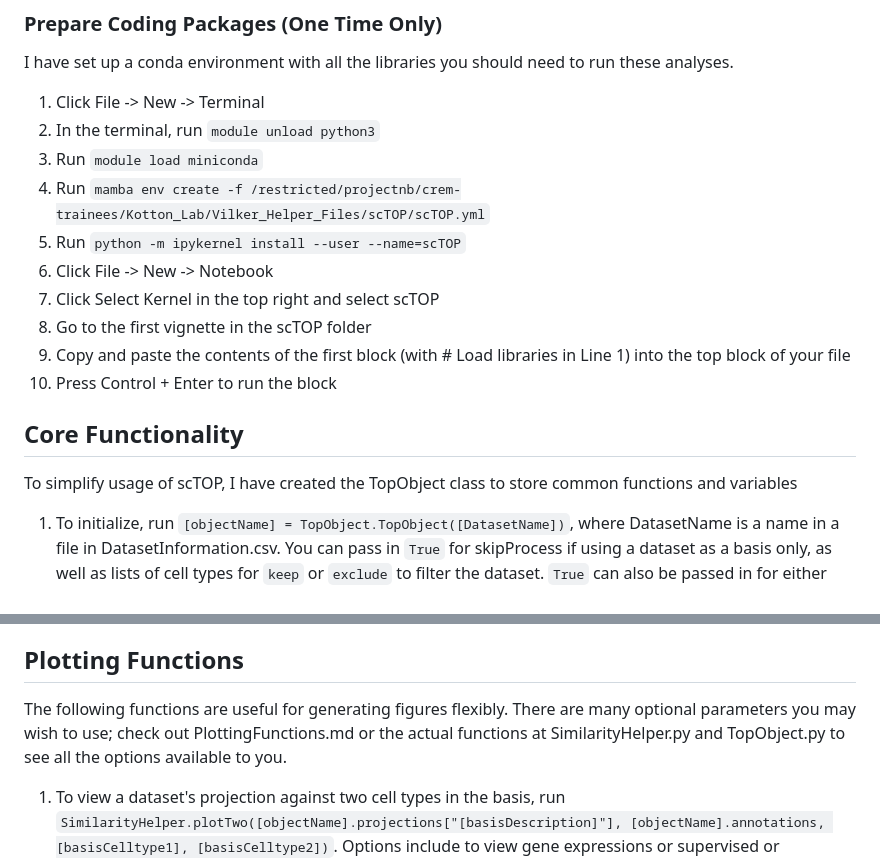
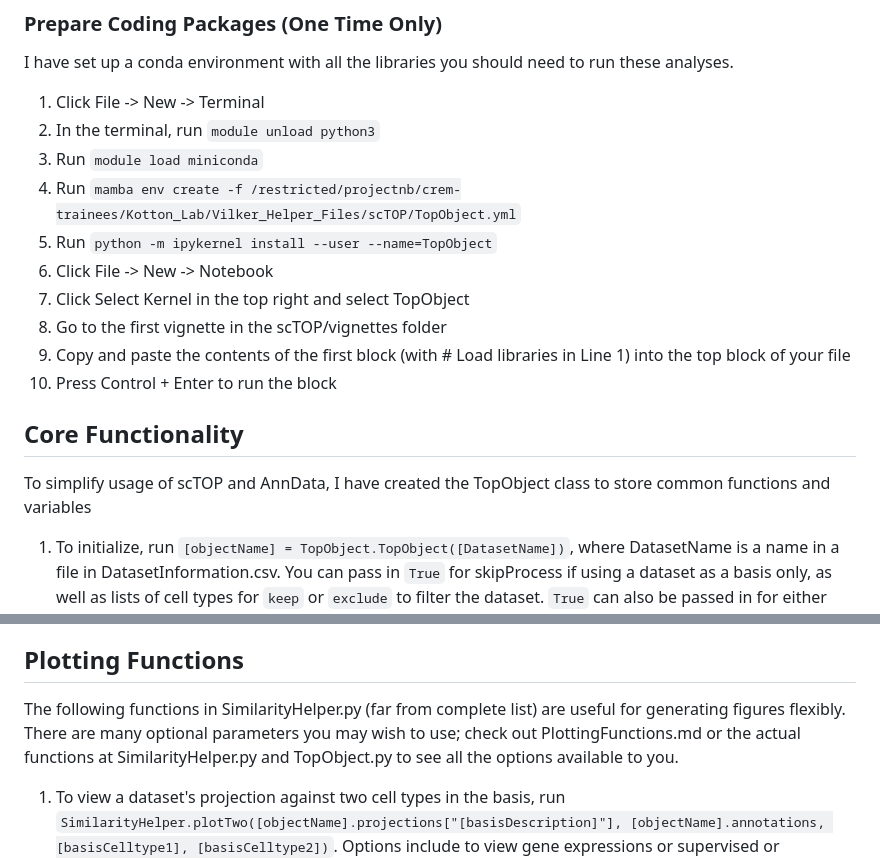
Before and after one commit to CReM-BU/Vilker_Helper_Files, a Markdown page: scTOP/scTOP Tutorial.md, 2 parts joined by grey strips. GitHub-like rendering.

Commit message:
Updated tutorial

```diff
--- a/scTOP/scTOP Tutorial.md
+++ b/scTOP/scTOP Tutorial.md
@@ -14,16 +14,16 @@ I have set up a conda environment with all the libraries you should need to run
 1. Click File -> New -> Terminal
 2. In the terminal, run `module unload python3`
 3. Run `module load miniconda`
-4. Run `mamba env create -f /restricted/projectnb/crem-trainees/Kotton_Lab/Vilker_Helper_Files/scTOP/scTOP.yml`
-5. Run `python -m ipykernel install --user --name=scTOP`
+4. Run `mamba env create -f /restricted/projectnb/crem-trainees/Kotton_Lab/Vilker_Helper_Files/scTOP/TopObject.yml`
+5. Run `python -m ipykernel install --user --name=TopObject`
 6. Click File -> New -> Notebook
-7. Click Select Kernel in the top right and select scTOP
-8. Go to the first vignette in the scTOP folder
+7. Click Select Kernel in the top right and select TopObject
+8. Go to the first vignette in the scTOP/vignettes folder
 9. Copy and paste the contents of the first block (with # Load libraries in Line 1) into the top block of your file
 10. Press Control + Enter to run the block
 
 ## Core Functionality
-To simplify usage of scTOP, I have created the TopObject class to store common functions and variables
+To simplify usage of scTOP and AnnData, I have created the TopObject class to store common functions and variables
 1. To initialize, run `[objectName] = TopObject.TopObject([DatasetName])`, where DatasetName is a name in a file in DatasetInformation.csv. You can pass in `True` for skipProcess if using a dataset as a basis only, as well as lists of cell types for `keep` or `exclude` to filter the dataset. `True` can also be passed in for either `keep` or `exclude` to use a preset list of cell types.
 2. To set a basis, run `[objectName].setBasis()`. You can then get the basis any time with [objectName].basis
 3. To project onto a basis, run `[objectName].project(basis, ["basisDescription"])`. The projection can then be found at `[objectName].projection["basisDescription"]`
@@ -32,7 +32,7 @@ To simplify usage of scTOP, I have created the TopObject class to store common f
 6. To add a new dataset to a summary file, after copying DatasetInformation.csv or making your own version of it and creating an AnnData object for your dataset, run `TopObject.dynamicAddDataset(summaryFile=["summaryFileName"])` and input information according to the prompts, clicking Enter to skip a prompt and Q to quit and revert changes
 
 ## Plotting Functions
-The following functions are useful for generating figures flexibly. There are many optional parameters you may wish to use; check out PlottingFunctions.md or the actual functions at SimilarityHelper.py and TopObject.py to see all the options available to you.
+The following functions in SimilarityHelper.py (far from complete list) are useful for generating figures flexibly. There are many optional parameters you may wish to use; check out PlottingFunctions.md or the actual functions at SimilarityHelper.py and TopObject.py to see all the options available to you.
 1. To view a dataset's projection against two cell types in the basis, run `SimilarityHelper.plotTwo([objectName].projections["[basisDescription]"], [objectName].annotations, [basisCelltype1], [basisCelltype2])`. Options include to view gene expressions or supervised or unsupervised contours.
 2. To view how a projection changes over time, run `SimilarityHelper.plotTwoMultiple([objectName], [objectName].projections["[basisDescription]"], [basisCelltype1], [basisCelltype2])`. The same options as for plotTwo apply.
 
```
